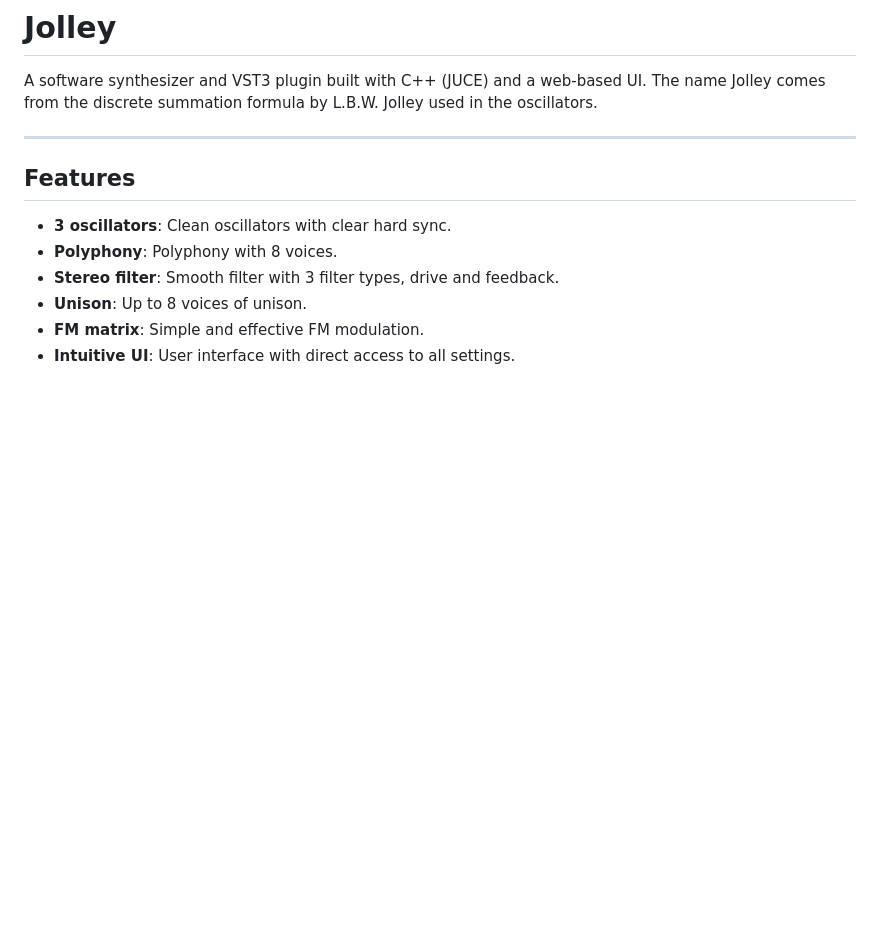
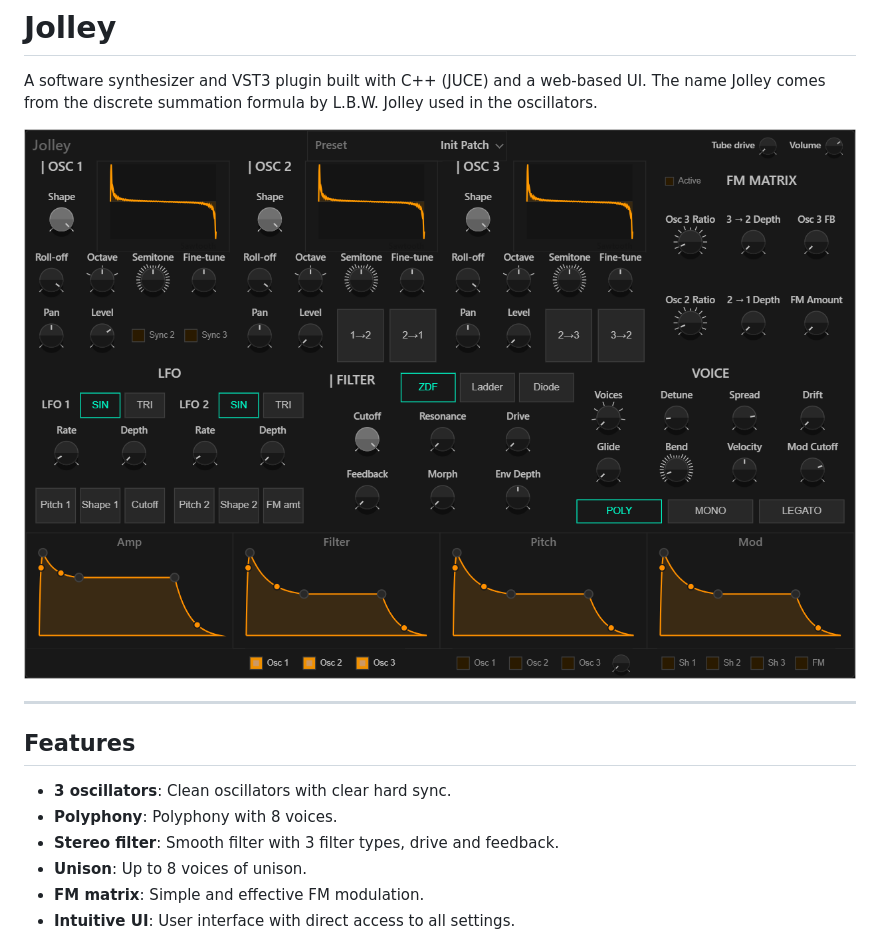
Before and after one commit to AndersLindman/Jolley, a Markdown page: README.md, the part around the change. Rendered like a GitHub page; pictures changed too: screenshot.png (added); blank space fills up the shorter version.

Commit message:
Add screenshot

```diff
--- a/README.md
+++ b/README.md
@@ -3,6 +3,8 @@
 
 A software synthesizer and VST3 plugin built with C++ (JUCE) and a web-based UI.
 The name Jolley comes from the discrete summation formula by L.B.W. Jolley used in the oscillators.
+
+![alt text](screenshot.png)
 
 ---
 
```
Also changed, not shown: images/screenshot.png (added).
